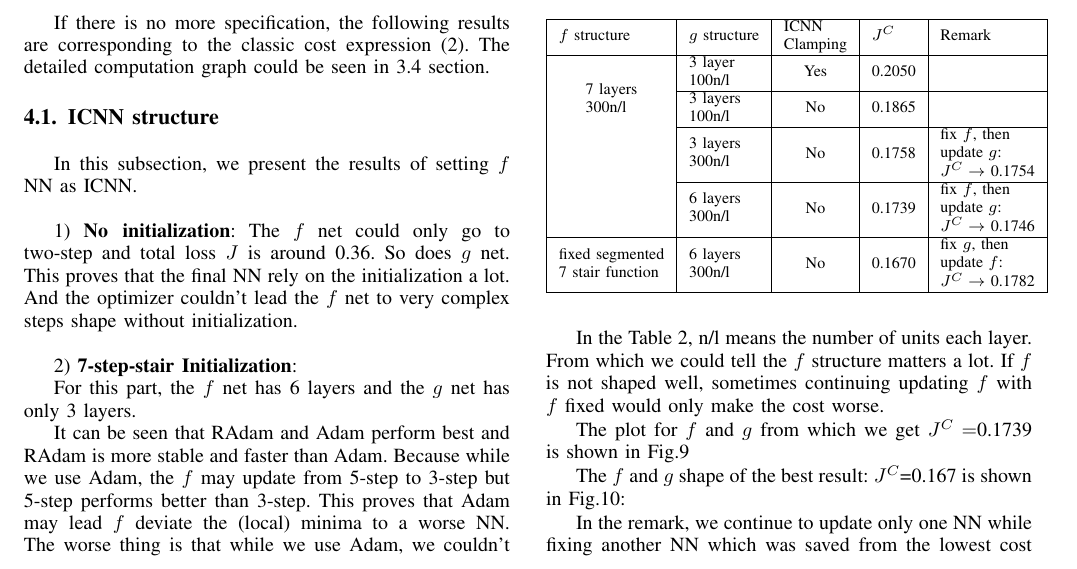
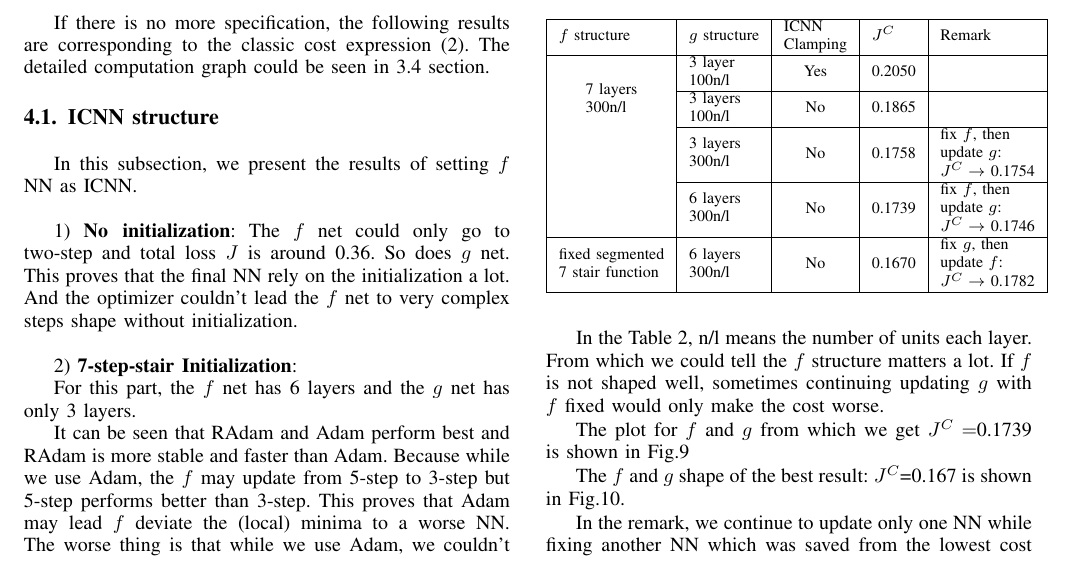
Before and after one commit to sbyebss/OT_report, a LaTeX paper (Witsenhausen_report.tex): part of page 4 of 6, cut so that both start at the same text. Compiled offline with pdfLaTeX; a missing font is replaced by an installed copy or a similar font; a LaTeX package or settings file that is missing is left out.

Commit message:
change some typo and add some explanation

```diff
--- a/Witsenhausen_report.tex
+++ b/Witsenhausen_report.tex
@@ -280,7 +280,7 @@ For this part, the $f$ net has 6 layers  and the $g$ net has only 3 layers.
   \end{center}
   \end{table}
 
-  In the Table \ref{table:segmented-7-stair-init table results}, n/l means the number of units each layer. From which we could tell the $f$ structure matters a lot. If $f$ is not shaped well, sometimes continuing updating $f$ with $f$ fixed would only make the cost worse.
+  In the Table \ref{table:segmented-7-stair-init table results}, n/l means the number of units each layer. From which we could tell the $f$ structure matters a lot. If $f$ is not shaped well, sometimes continuing updating $g$ with $f$ fixed would only make the cost worse.
 
   The plot for $f$ and $g$ from which we get $J^C=$0.1739 is shown in Fig.\ref{fig:$J^C=0.1739$ corresponding solutions}
   \begin{figure}
@@ -301,7 +301,7 @@ For this part, the $f$ net has 6 layers  and the $g$ net has only 3 layers.
         \caption{$J^C=0.1739$ corresponding solutions}\label{fig:$J^C=0.1739$ corresponding solutions}
     \end{figure}
 
-    The $f$ and $g$ shape of the best result: $J^C$=0.167 is shown in Fig.\ref{fig:fixedFfunction}:
+    The $f$ and $g$ shape of the best result: $J^C$=0.167 is shown in Fig.\ref{fig:fixedFfunction}.
 
     \begin{figure}
       \centering
```
Also changed, not shown: Witsenhausen_report.pdf, 3 other files.
